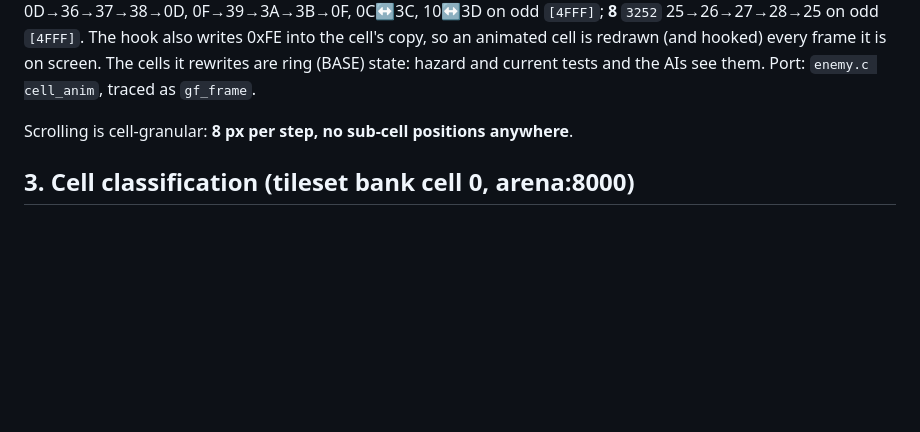
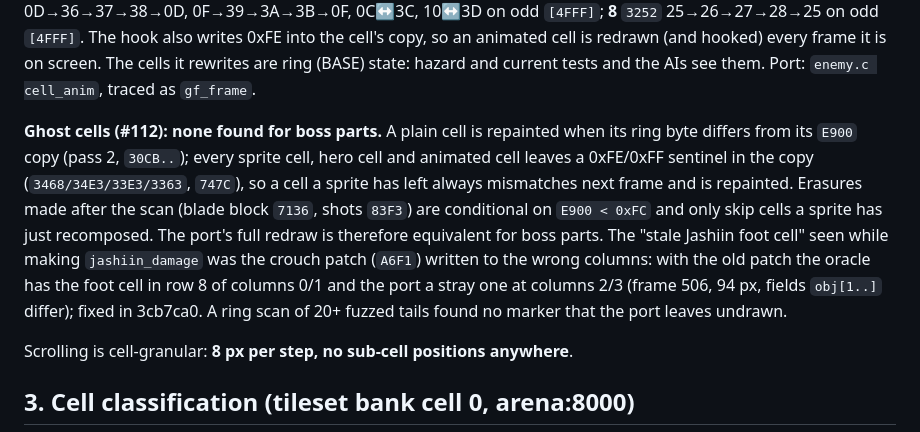
Before and after one commit to awkto/zeliard-decomp, a Markdown page: docs/FIGHT.md, the part around the change. GitHub-like rendering; blank space fills up the shorter version.

Commit message:
docs: #112 persistent-screen ghost cells: E900 sentinel rule, the stale foot cell was the A6F1 crouch patch (fixed in #111)

```diff
--- a/docs/FIGHT.md
+++ b/docs/FIGHT.md
@@ -66,6 +66,17 @@ hook also writes 0xFE into the cell's copy, so an animated cell is redrawn (and
 hooked) every frame it is on screen.  The cells it rewrites are ring (BASE) state:
 hazard and current tests and the AIs see them.  Port: `enemy.c cell_anim`, traced
 as `gf_frame`.
+
+**Ghost cells (#112): none found for boss parts.**  A plain cell is repainted when its ring byte
+differs from its `E900` copy (pass 2, `30CB..`); every sprite cell, hero cell and animated cell leaves
+a 0xFE/0xFF sentinel in the copy (`3468/34E3/33E3/3363`, `747C`), so a cell a sprite has left always
+mismatches next frame and is repainted.  Erasures made after the scan (blade block `7136`, shots
+`83F3`) are conditional on `E900 < 0xFC` and only skip cells a sprite has just recomposed.  The port's
+full redraw is therefore equivalent for boss parts.  The "stale Jashiin foot cell" seen while making
+`jashiin_damage` was the crouch patch (`A6F1`) written to the wrong columns: with the old patch the
+oracle has the foot cell in row 8 of columns 0/1 and the port a stray one at columns 2/3 (frame 506,
+94 px, fields `obj[1..]` differ); fixed in 3cb7ca0.  A ring scan of 20+ fuzzed tails found no marker
+that the port leaves undrawn.
 
 Scrolling is cell-granular: **8 px per step, no sub-cell positions anywhere**.
 
```
